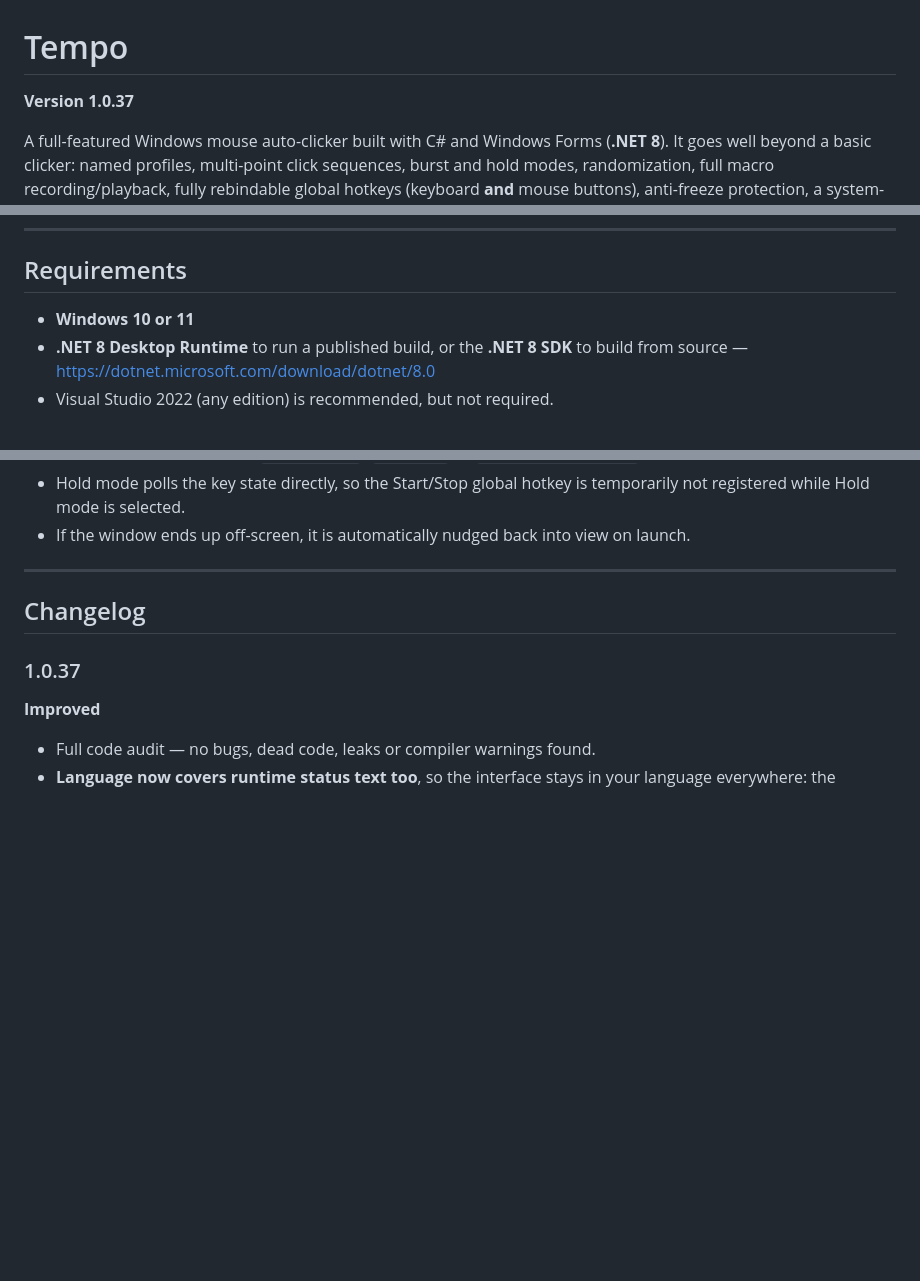
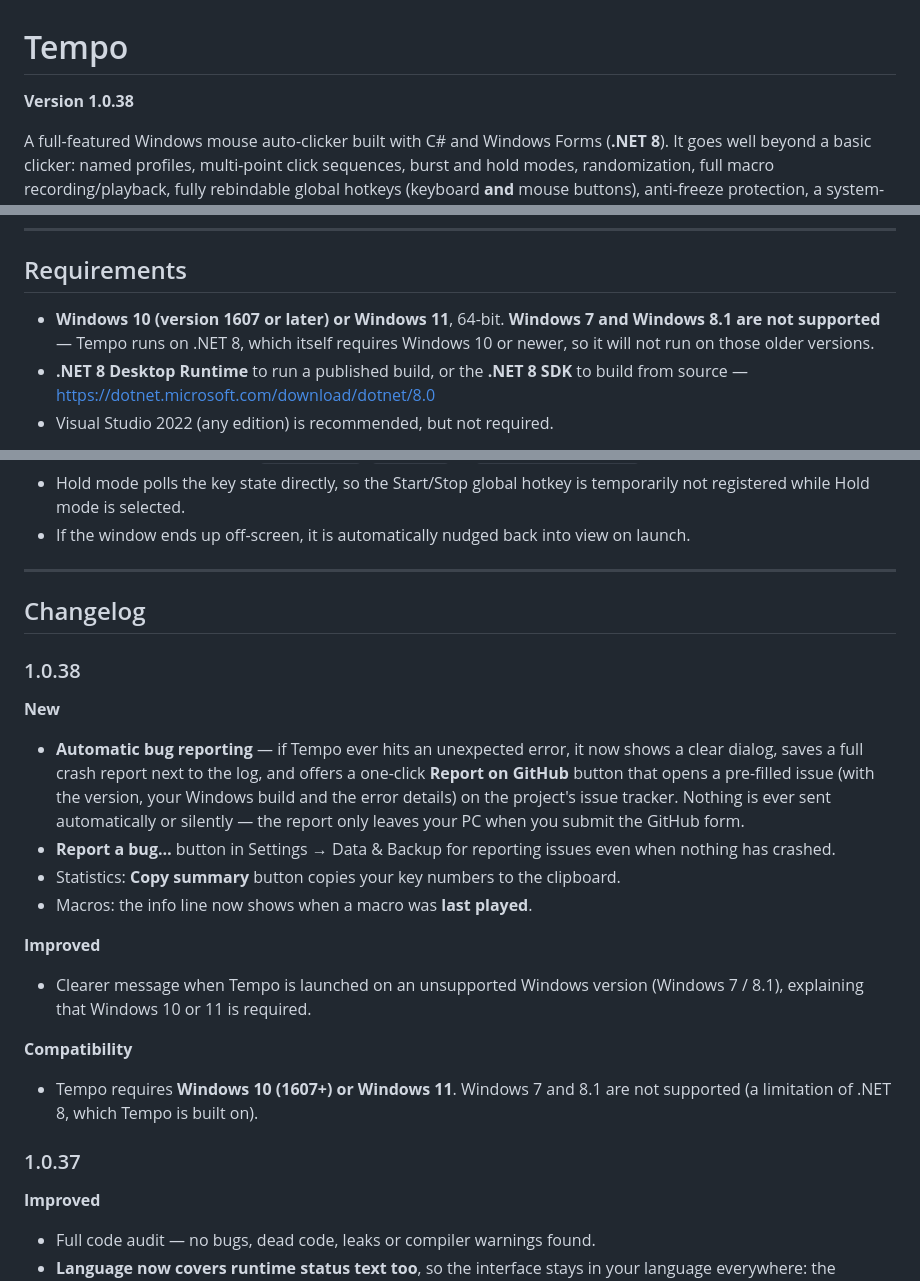
Before and after one commit to justcamop555-pixel/Tempo, a Markdown page: README.md, 3 parts joined by grey strips. GitHub-like rendering; blank space fills up the shorter version.

```diff
--- a/README.md
+++ b/README.md
@@ -1,6 +1,6 @@
 # Tempo
 
-**Version 1.0.37**
+**Version 1.0.38**
 
 A full-featured Windows mouse auto-clicker built with C# and Windows Forms
 (**.NET 8**). It goes well beyond a basic clicker: named profiles, multi-point
@@ -50,7 +50,9 @@ from the link above, don't trust it.
 
 ## Requirements
 
-- **Windows 10 or 11**
+- **Windows 10 (version 1607 or later) or Windows 11**, 64-bit.
+  **Windows 7 and Windows 8.1 are not supported** — Tempo runs on .NET 8, which
+  itself requires Windows 10 or newer, so it will not run on those older versions.
 - **.NET 8 Desktop Runtime** to run a published build, or the **.NET 8 SDK** to
   build from source — <https://dotnet.microsoft.com/download/dotnet/8.0>
 - Visual Studio 2022 (any edition) is recommended, but not required.
@@ -349,6 +351,27 @@ files — one per tab — so each section stays focused and readable.
 
 ## Changelog
 
+### 1.0.38
+**New**
+- **Automatic bug reporting** — if Tempo ever hits an unexpected error, it now
+  shows a clear dialog, saves a full crash report next to the log, and offers a
+  one-click **Report on GitHub** button that opens a pre-filled issue (with the
+  version, your Windows build and the error details) on the project's issue
+  tracker. Nothing is ever sent automatically or silently — the report only
+  leaves your PC when you submit the GitHub form.
+- **Report a bug…** button in Settings → Data & Backup for reporting issues even
+  when nothing has crashed.
+- Statistics: **Copy summary** button copies your key numbers to the clipboard.
+- Macros: the info line now shows when a macro was **last played**.
+
+**Improved**
+- Clearer message when Tempo is launched on an unsupported Windows version
+  (Windows 7 / 8.1), explaining that Windows 10 or 11 is required.
+
+**Compatibility**
+- Tempo requires **Windows 10 (1607+) or Windows 11**. Windows 7 and 8.1 are not
+  supported (a limitation of .NET 8, which Tempo is built on).
+
 ### 1.0.37
 **Improved**
 - Full code audit — no bugs, dead code, leaks or compiler warnings found.
```
